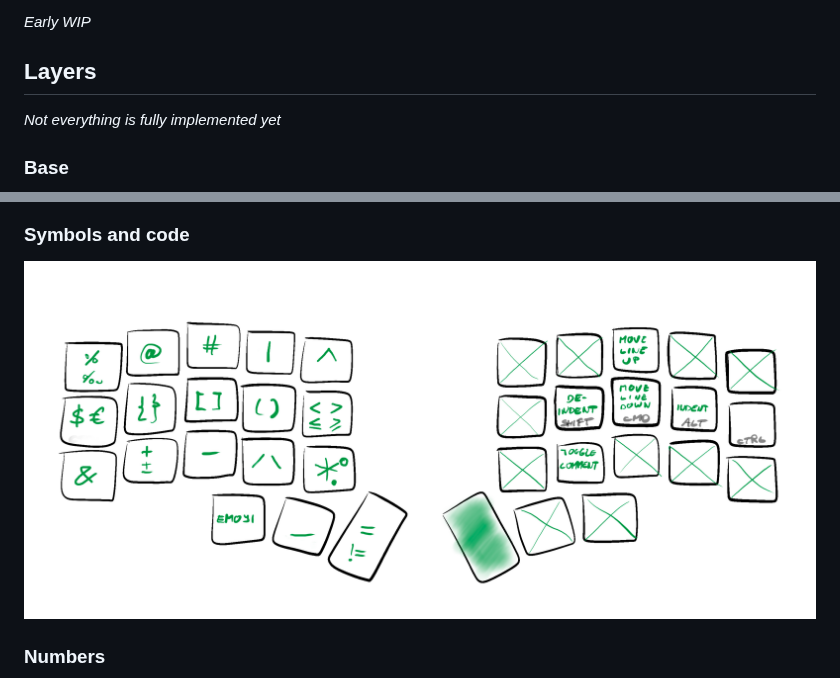
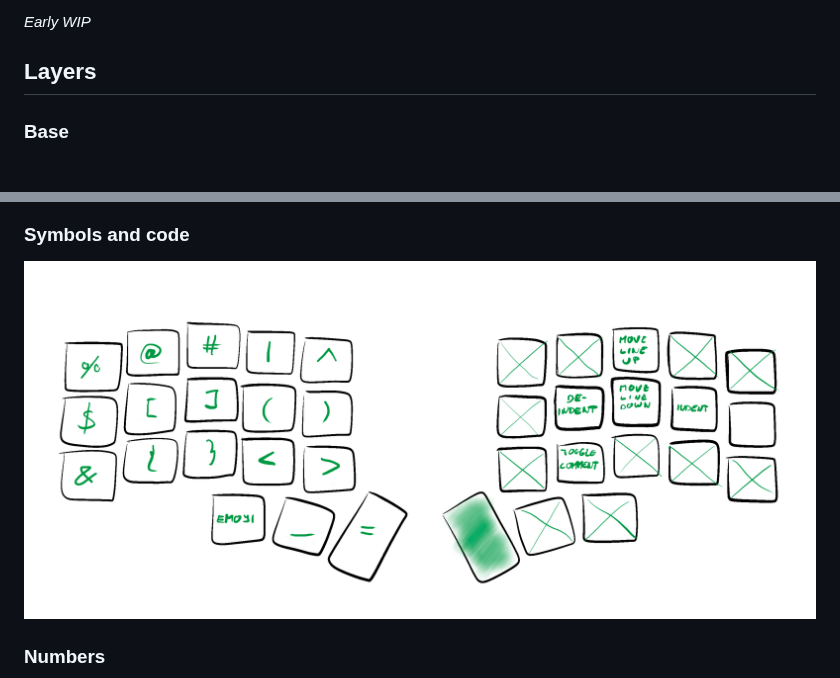
Before and after one commit to narfdotpl/zmk-config, a Markdown page: README.md, 2 parts joined by grey strips. Rendered like a GitHub page; pictures changed too: images/layers/symbols.png.

Commit message:
simplified symbols

```diff
--- a/README.md
+++ b/README.md
@@ -6,9 +6,6 @@ _Early WIP_
 
 
 ## Layers
-
-_Not everything is fully implemented yet_
-
 
 ### Base
 
```
Also changed, not shown: images/layers/numbers.png, 1 other file.
